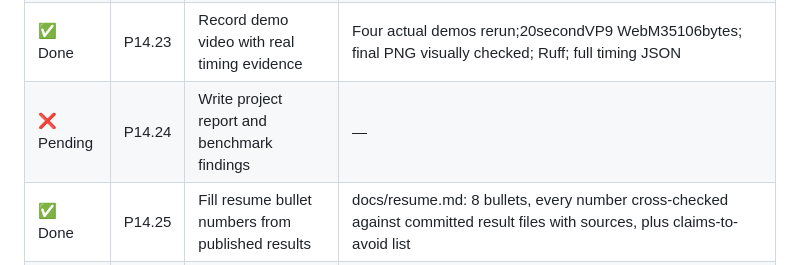
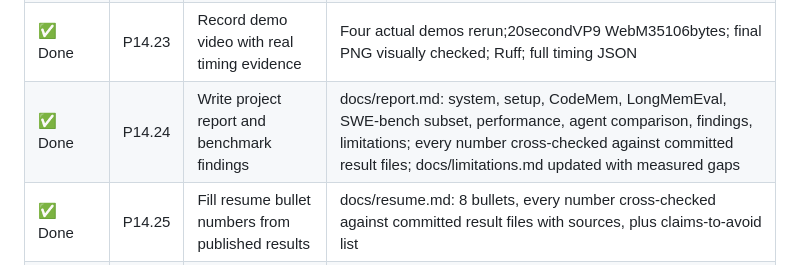
Before and after one commit to guru-bharadwaj20/Smriti, a Markdown page: CONTRIBUTING.md, the part around the change. Drawn GitHub-style.

```diff
--- a/CONTRIBUTING.md
+++ b/CONTRIBUTING.md
@@ -494,7 +494,7 @@ Each table tracks one minor deliverable per row. Evidence stays `—` until ther
 | ✅ Done | P14.21 | Script memory recall across sessions | Closed and reopened actual SQLite store; recalled same ID anchor and session; strict mypy and Ruff |
 | ✅ Done | P14.22 | Script rename, stale detection, branch, merge, revert | Real parser rename preserves identity; stale hash detected; conflict blocks; explicit merge and revert verified; strict mypy and Ruff |
 | ✅ Done | P14.23 | Record demo video with real timing evidence | Four actual demos rerun;20secondVP9 WebM35106bytes; final PNG visually checked; Ruff; full timing JSON |
-| ❌ Pending | P14.24 | Write project report and benchmark findings | — |
+| ✅ Done | P14.24 | Write project report and benchmark findings | docs/report.md: system, setup, CodeMem, LongMemEval, SWE-bench subset, performance, agent comparison, findings, limitations; every number cross-checked against committed result files; docs/limitations.md updated with measured gaps |
 | ✅ Done | P14.25 | Fill resume bullet numbers from published results | docs/resume.md: 8 bullets, every number cross-checked against committed result files with sources, plus claims-to-avoid list |
 | ✅ Done | P14.26 | Prepare interview answers with algorithm tradeoffs | docs/interview.md: indexing, retrieval, packing, memory and evaluation trade-offs with parameters checked against code and measured results |
 | ❌ Pending | P14.27 | Tag release after required phases are complete | — |
```
Also changed, not shown: docs/limitations.md (+16 -4 lines), docs/report.md (added, +191 -0 lines).
